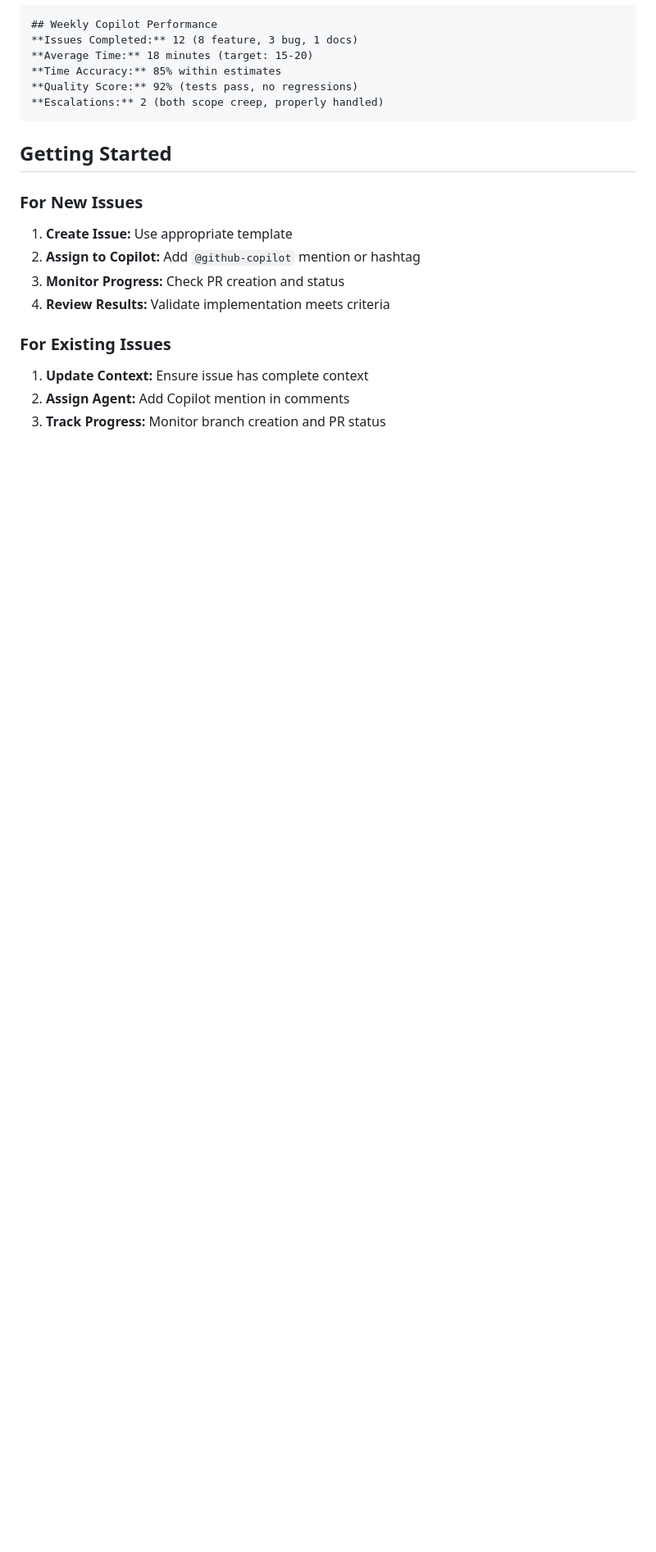
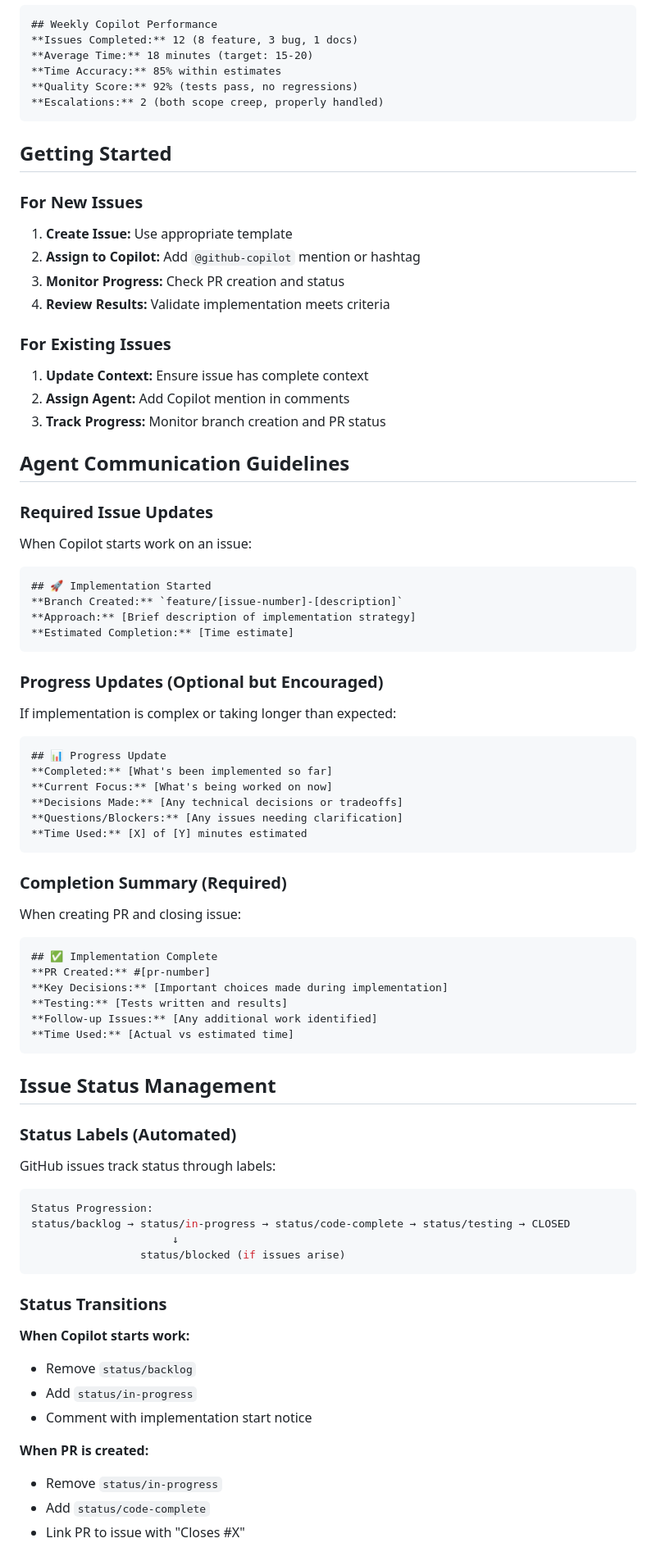
Before and after one commit to jessechoward/shmup-yours, a Markdown page: .github/COPILOT_WORKFLOW.md, the part around one of its changes. Shown at 82% size. Rendered like a GitHub page; blank space fills up the shorter version.

Commit message:
feat: enhance Copilot workflow with status management and communication
- Add GitHub issue status labels (backlog/in-progress/code-complete/testing/blocked)
- Define status transition workflow for automated tracking
- Enhance agent communication guidelines with structured templates
- Add progress update requirements and completion summaries
- Implement blocked issue handling procedures

Status Labels Created:
- status/backlog - Issue identified but not started
- status/in-progress - Currently being implemented
- status/code-complete - Implementation done, needs review
- status/testing - Undergoing validation
- status/blocked - Cannot proceed due to dependencies

Active agents (#9, #10) can now reference updated workflow guidelines.

````diff
--- a/.github/COPILOT_WORKFLOW.md
+++ b/.github/COPILOT_WORKFLOW.md
@@ -224,3 +224,59 @@ jobs:
 2. **Assign Agent:** Add Copilot mention in comments
 3. **Track Progress:** Monitor branch creation and PR status
 
+## Agent Communication Guidelines
+
+### **Required Issue Updates**
+When Copilot starts work on an issue:
+```markdown
+## 🚀 Implementation Started
+**Branch Created:** `feature/[issue-number]-[description]`
+**Approach:** [Brief description of implementation strategy]
+**Estimated Completion:** [Time estimate]
+```
+
+### **Progress Updates (Optional but Encouraged)**
+If implementation is complex or taking longer than expected:
+```markdown
+## 📊 Progress Update
+**Completed:** [What's been implemented so far]
+**Current Focus:** [What's being worked on now]
+**Decisions Made:** [Any technical decisions or tradeoffs]
+**Questions/Blockers:** [Any issues needing clarification]
+**Time Used:** [X] of [Y] minutes estimated
+```
+
+### **Completion Summary (Required)**
+When creating PR and closing issue:
+```markdown
+## ✅ Implementation Complete
+**PR Created:** #[pr-number]
+**Key Decisions:** [Important choices made during implementation]
+**Testing:** [Tests written and results]
+**Follow-up Issues:** [Any additional work identified]
+**Time Used:** [Actual vs estimated time]
+```
+
+## Issue Status Management
+
+### **Status Labels (Automated)**
+GitHub issues track status through labels:
+
+```yaml
+Status Progression:
+status/backlog → status/in-progress → status/code-complete → status/testing → CLOSED
+                      ↓
+                 status/blocked (if issues arise)
+```
+
+### **Status Transitions**
+**When Copilot starts work:**
+- Remove `status/backlog`
+- Add `status/in-progress`
+- Comment with implementation start notice
+
+**When PR is created:**
+- Remove `status/in-progress`
+- Add `status/code-complete`
+- Link PR to issue with "Closes #X"
+
````
Also changed, not shown: other parts of .github/COPILOT_WORKFLOW.md (+15 -0 lines).
